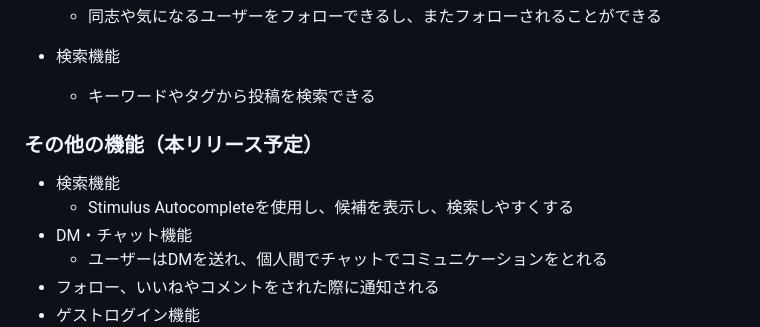
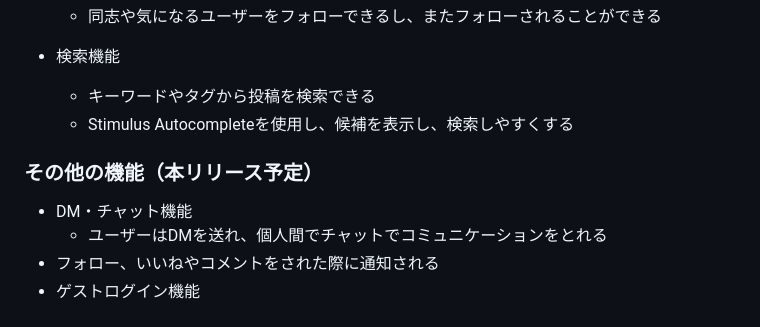
Before and after one commit to yukari-h602/oshi-katsu, a Markdown page: README.md, the part around the change. Rendered like a GitHub page.

Commit message:
FIX readme-MVP

```diff
--- a/README.md
+++ b/README.md
@@ -42,11 +42,10 @@
 
 - 検索機能
   - キーワードやタグから投稿を検索できる
+  - Stimulus Autocompleteを使用し、候補を表示し、検索しやすくする
 
 
 ### その他の機能（本リリース予定）
-- 検索機能
-  - Stimulus Autocompleteを使用し、候補を表示し、検索しやすくする
 - DM・チャット機能
   - ユーザーはDMを送れ、個人間でチャットでコミュニケーションをとれる
 - フォロー、いいねやコメントをされた際に通知される
```
